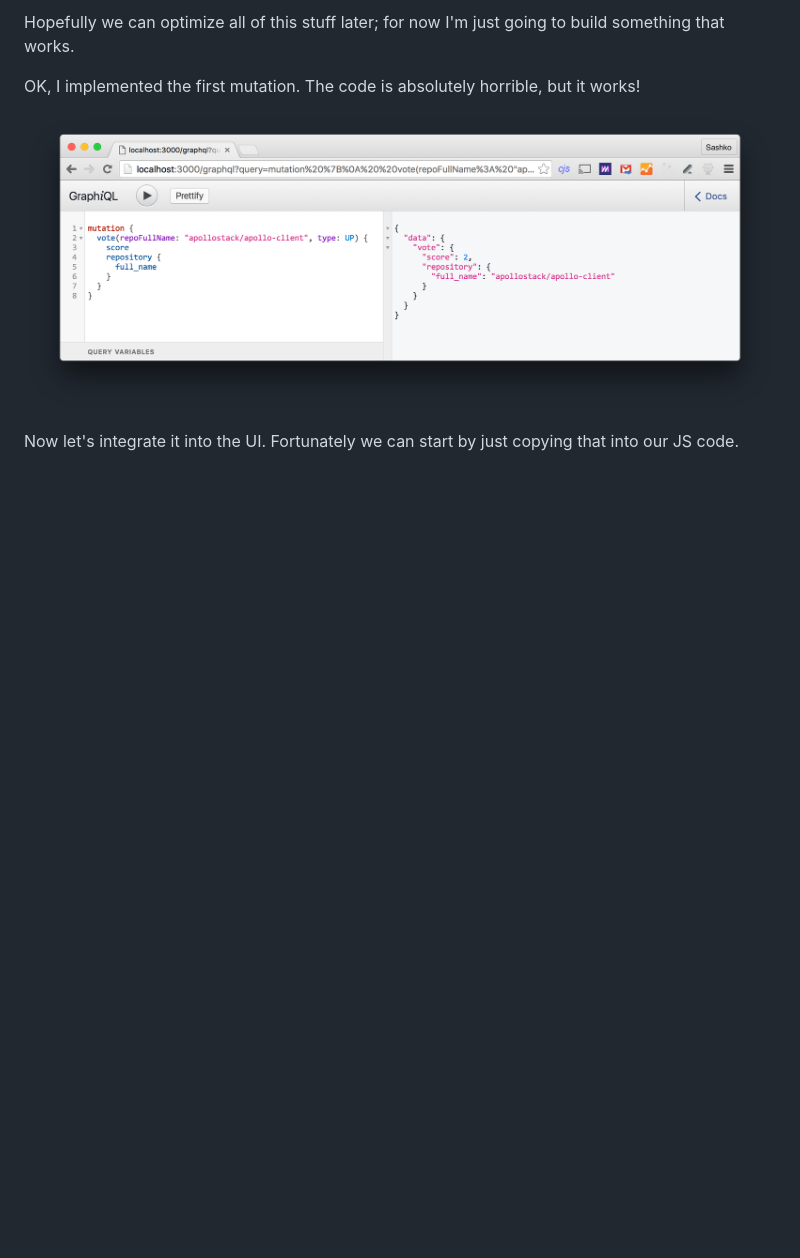
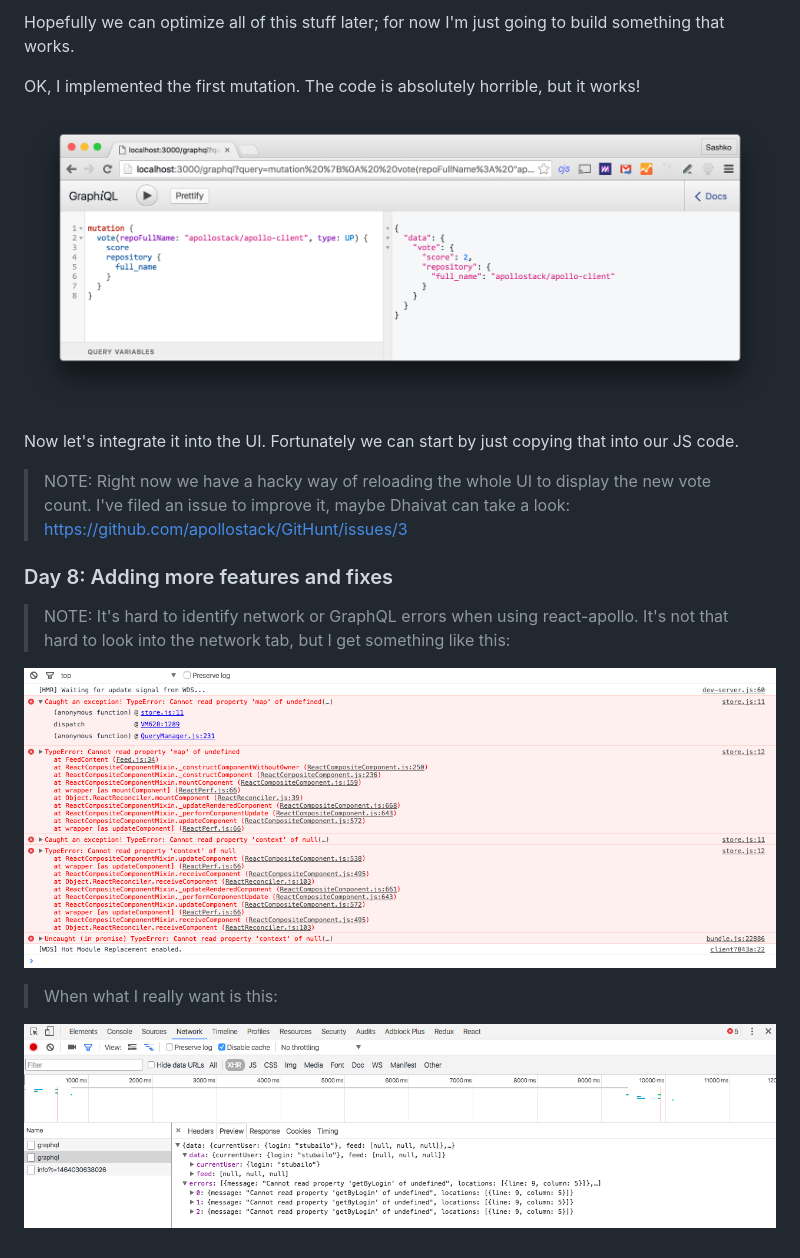
Before and after one commit to tgriesser/cypress-graphql-mock-example, a Markdown page: devlog.md, the part around the change. GitHub-like rendering; pictures changed too: screenshots/error-stack.png (added), screenshots/useful-error.png (added); blank space fills up the shorter version.

Commit message:
Add more info about errors

```diff
--- a/devlog.md
+++ b/devlog.md
@@ -397,3 +397,15 @@ OK, I implemented the first mutation. The code is absolutely horrible, but it wo
 ![First mutation](screenshots/first-mutation.png)
 
 Now let's integrate it into the UI. Fortunately we can start by just copying that into our JS code.
+
+> NOTE: Right now we have a hacky way of reloading the whole UI to display the new vote count. I've filed an issue to improve it, maybe Dhaivat can take a look: https://github.com/apollostack/GitHunt/issues/3
+
+### Day 8: Adding more features and fixes
+
+> NOTE: It's hard to identify network or GraphQL errors when using react-apollo. It's not that hard to look into the network tab, but I get something like this:
+
+![Useless stack trace](screenshots/error-stack.png)
+
+> When what I really want is this:
+
+![Useful error from network tab](screenshots/useful-error.png)
```
Also changed, not shown: 4 other files.
